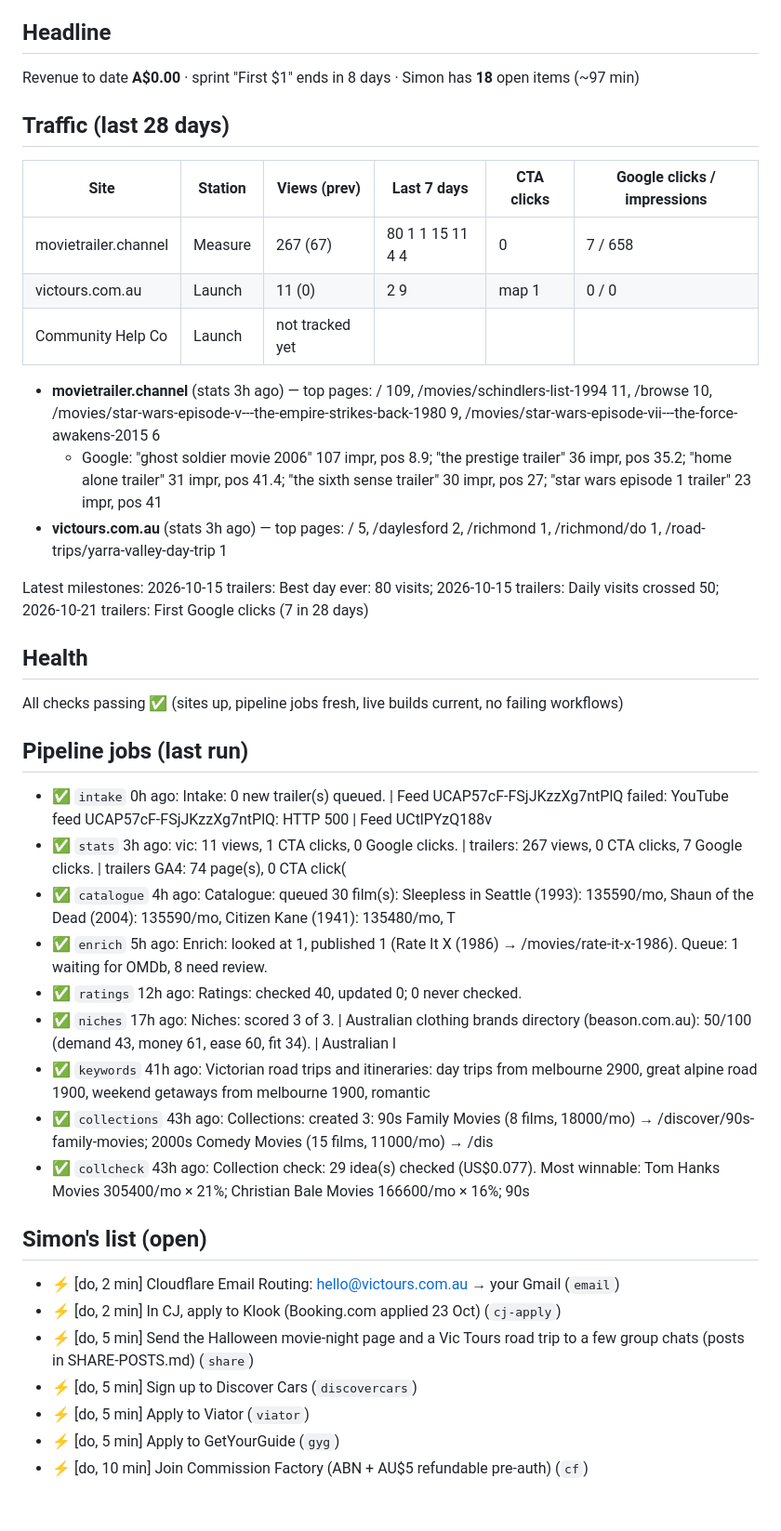
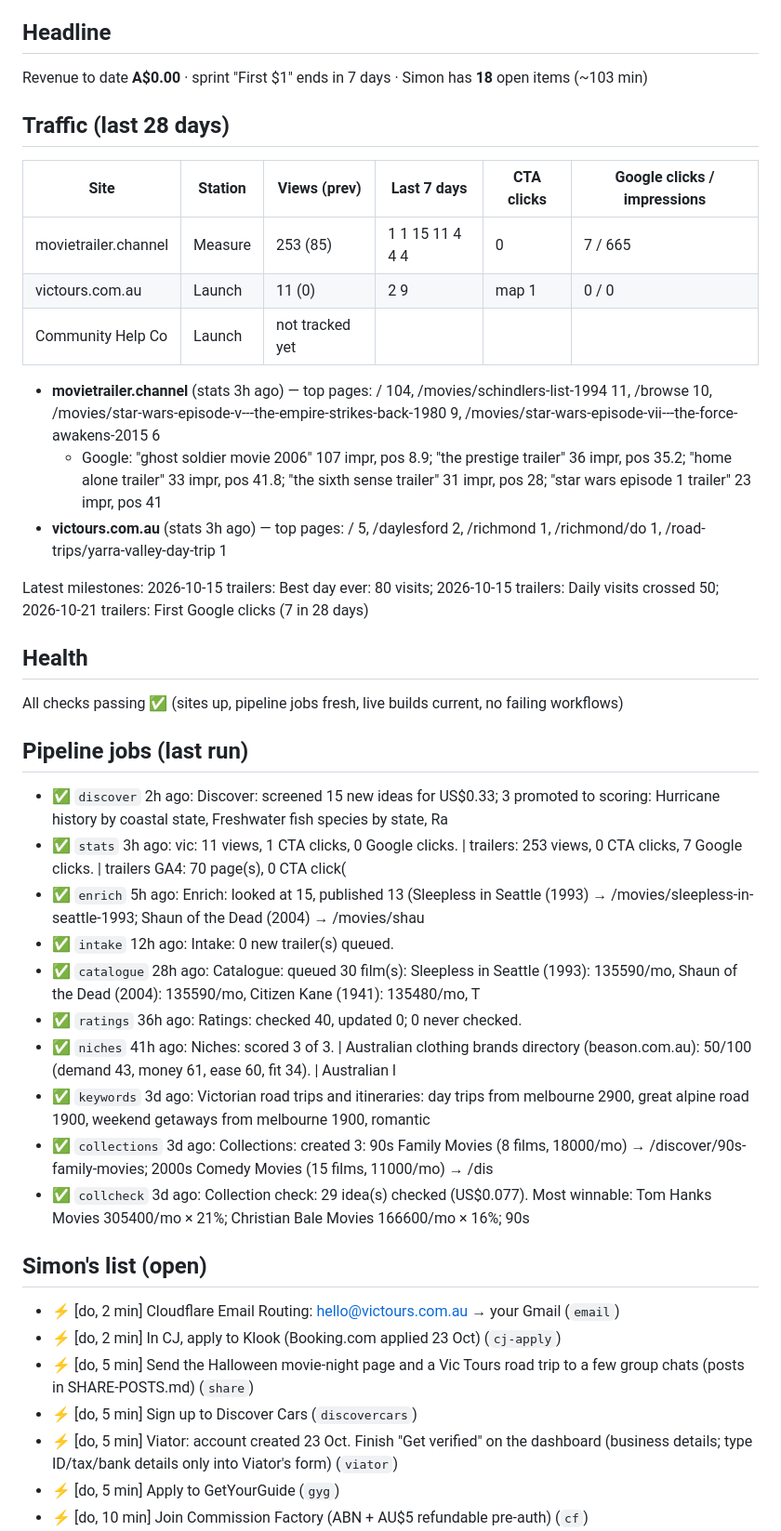
Before and after one commit to simonpatrickfarrugia-beep/site-factory, a Markdown page: hq/brief.md, the part around one of its changes. Shown at 93% size. Rendered like a GitHub page; blank space fills up the shorter version.

```diff
--- a/hq/brief.md
+++ b/hq/brief.md
@@ -4,18 +4,18 @@ _Auto-written daily by scripts/hq/brief.py. Read this first in any new chat. Ref
 
 ## Headline
 
-Revenue to date **A$0.00** · sprint "First $1" ends in 8 days · Simon has **18** open items (~97 min)
+Revenue to date **A$0.00** · sprint "First $1" ends in 7 days · Simon has **18** open items (~103 min)
 
 ## Traffic (last 28 days)
 
 | Site | Station | Views (prev) | Last 7 days | CTA clicks | Google clicks / impressions |
 |---|---|---|---|---|---|
-| movietrailer.channel | Measure | 267 (67) | 80 1 1 15 11 4 4 | 0 | 7 / 658 |
+| movietrailer.channel | Measure | 253 (85) | 1 1 15 11 4 4 4 | 0 | 7 / 665 |
 | victours.com.au | Launch | 11 (0) | 2 9 | map 1 | 0 / 0 |
 | Community Help Co | Launch | not tracked yet | | | |
 
-- **movietrailer.channel** (stats 3h ago) — top pages: / 109, /movies/schindlers-list-1994 11, /browse 10, /movies/star-wars-episode-v---the-empire-strikes-back-1980 9, /movies/star-wars-episode-vii---the-force-awakens-2015 6
-  - Google: "ghost soldier movie 2006" 107 impr, pos 8.9; "the prestige trailer" 36 impr, pos 35.2; "home alone trailer" 31 impr, pos 41.4; "the sixth sense trailer" 30 impr, pos 27; "star wars episode 1 trailer" 23 impr, pos 41
+- **movietrailer.channel** (stats 3h ago) — top pages: / 104, /movies/schindlers-list-1994 11, /browse 10, /movies/star-wars-episode-v---the-empire-strikes-back-1980 9, /movies/star-wars-episode-vii---the-force-awakens-2015 6
+  - Google: "ghost soldier movie 2006" 107 impr, pos 8.9; "the prestige trailer" 36 impr, pos 35.2; "home alone trailer" 33 impr, pos 41.8; "the sixth sense trailer" 31 impr, pos 28; "star wars episode 1 trailer" 23 impr, pos 41
 - **victours.com.au** (stats 3h ago) — top pages: / 5, /daylesford 2, /richmond 1, /richmond/do 1, /road-trips/yarra-valley-day-trip 1
 
 Latest milestones: 2026-10-15 trailers: Best day ever: 80 visits; 2026-10-15 trailers: Daily visits crossed 50; 2026-10-21 trailers: First Google clicks (7 in 28 days)
@@ -26,15 +26,16 @@ All checks passing ✅ (sites up, pipeline jobs fresh, live builds current, no f
 
 ## Pipeline jobs (last run)
 
-- ✅ `intake` 0h ago: Intake: 0 new trailer(s) queued. | Feed UCAP57cF-FSjJKzzXg7ntPlQ failed: YouTube feed UCAP57cF-FSjJKzzXg7ntPlQ: HTTP 500 | Feed UCtlPYzQ188v
-- ✅ `stats` 3h ago: vic: 11 views, 1 CTA clicks, 0 Google clicks. | trailers: 267 views, 0 CTA clicks, 7 Google clicks. | trailers GA4: 74 page(s), 0 CTA click(
-- ✅ `catalogue` 4h ago: Catalogue: queued 30 film(s): Sleepless in Seattle (1993): 135590/mo, Shaun of the Dead (2004): 135590/mo, Citizen Kane (1941): 135480/mo, T
-- ✅ `enrich` 5h ago: Enrich: looked at 1, published 1 (Rate It X (1986) → /movies/rate-it-x-1986). Queue: 1 waiting for OMDb, 8 need review.
-- ✅ `ratings` 12h ago: Ratings: checked 40, updated 0; 0 never checked.
-- ✅ `niches` 17h ago: Niches: scored 3 of 3. | Australian clothing brands directory (beason.com.au): 50/100 (demand 43, money 61, ease 60, fit 34). | Australian l
-- ✅ `keywords` 41h ago: Victorian road trips and itineraries: day trips from melbourne 2900, great alpine road 1900, weekend getaways from melbourne 1900, romantic
-- ✅ `collections` 43h ago: Collections: created 3: 90s Family Movies (8 films, 18000/mo) → /discover/90s-family-movies; 2000s Comedy Movies (15 films, 11000/mo) → /dis
-- ✅ `collcheck` 43h ago: Collection check: 29 idea(s) checked (US$0.077). Most winnable: Tom Hanks Movies 305400/mo × 21%; Christian Bale Movies 166600/mo × 16%; 90s
+- ✅ `discover` 2h ago: Discover: screened 15 new ideas for US$0.33; 3 promoted to scoring: Hurricane history by coastal state, Freshwater fish species by state, Ra
+- ✅ `stats` 3h ago: vic: 11 views, 1 CTA clicks, 0 Google clicks. | trailers: 253 views, 0 CTA clicks, 7 Google clicks. | trailers GA4: 70 page(s), 0 CTA click(
+- ✅ `enrich` 5h ago: Enrich: looked at 15, published 13 (Sleepless in Seattle (1993) → /movies/sleepless-in-seattle-1993; Shaun of the Dead (2004) → /movies/shau
+- ✅ `intake` 12h ago: Intake: 0 new trailer(s) queued.
+- ✅ `catalogue` 28h ago: Catalogue: queued 30 film(s): Sleepless in Seattle (1993): 135590/mo, Shaun of the Dead (2004): 135590/mo, Citizen Kane (1941): 135480/mo, T
+- ✅ `ratings` 36h ago: Ratings: checked 40, updated 0; 0 never checked.
+- ✅ `niches` 41h ago: Niches: scored 3 of 3. | Australian clothing brands directory (beason.com.au): 50/100 (demand 43, money 61, ease 60, fit 34). | Australian l
+- ✅ `keywords` 3d ago: Victorian road trips and itineraries: day trips from melbourne 2900, great alpine road 1900, weekend getaways from melbourne 1900, romantic
+- ✅ `collections` 3d ago: Collections: created 3: 90s Family Movies (8 films, 18000/mo) → /discover/90s-family-movies; 2000s Comedy Movies (15 films, 11000/mo) → /dis
+- ✅ `collcheck` 3d ago: Collection check: 29 idea(s) checked (US$0.077). Most winnable: Tom Hanks Movies 305400/mo × 21%; Christian Bale Movies 166600/mo × 16%; 90s
 
 ## Simon's list (open)
 
@@ -42,7 +43,7 @@ All checks passing ✅ (sites up, pipeline jobs fresh, live builds current, no f
 - ⚡ [do, 2 min] In CJ, apply to Klook (Booking.com applied 23 Oct) (`cj-apply`)
 - ⚡ [do, 5 min] Send the Halloween movie-night page and a Vic Tours road trip to a few group chats (posts in SHARE-POSTS.md) (`share`)
 - ⚡ [do, 5 min] Sign up to Discover Cars (`discovercars`)
-- ⚡ [do, 5 min] Apply to Viator (`viator`)
+- ⚡ [do, 5 min] Viator: account created 23 Oct. Finish "Get verified" on the dashboard (business details; type ID/tax/bank details only into Viator's form) (`viator`)
 - ⚡ [do, 5 min] Apply to GetYourGuide (`gyg`)
 - ⚡ [do, 10 min] Join Commission Factory (ABN + AU$5 refundable pre-auth) (`cf`)
 - · [do, 1 min] Community Help Co: Cloudflare → Rules → Redirect Rules → 'Redirect from WWW to root' (`chc-www`)
```
Also changed, not shown: other parts of hq/brief.md (+31 -31 lines).
